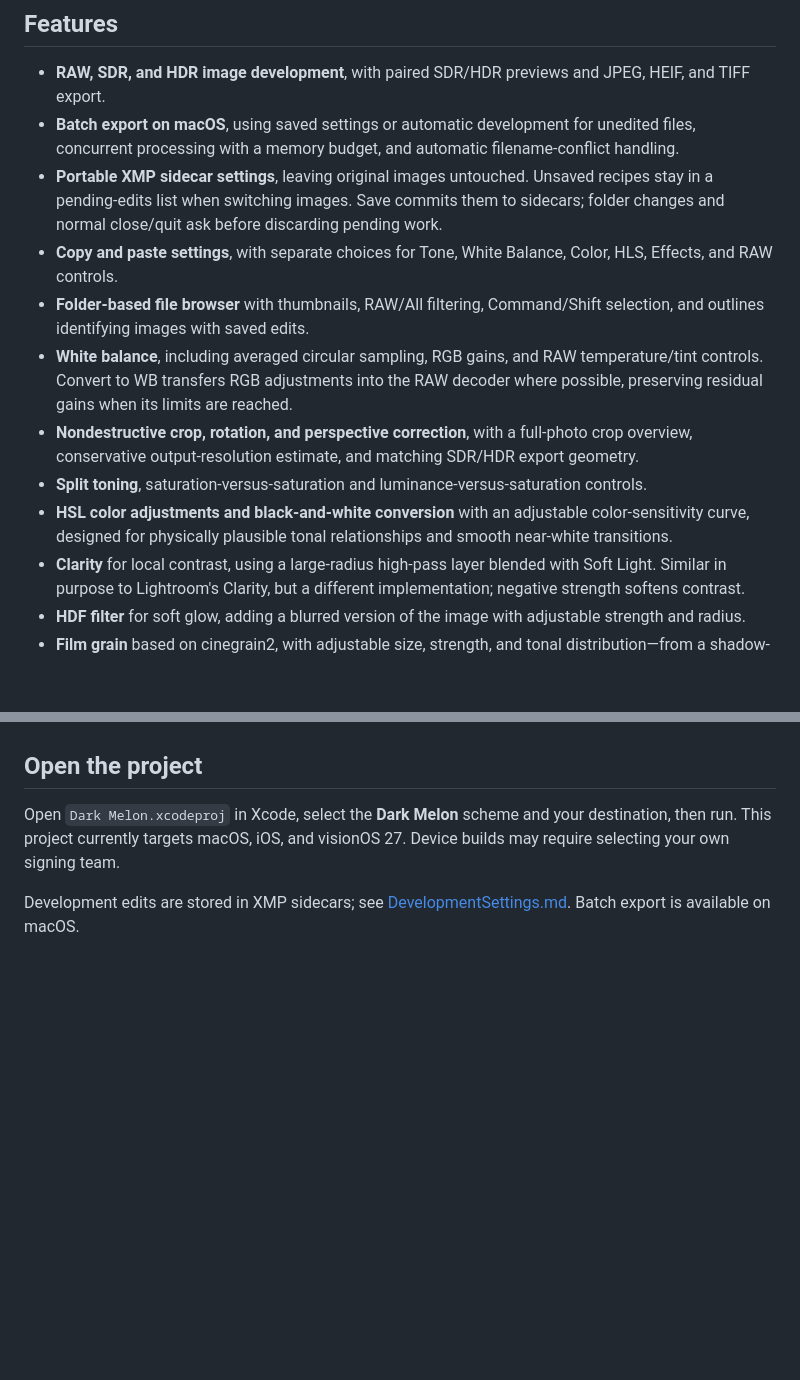
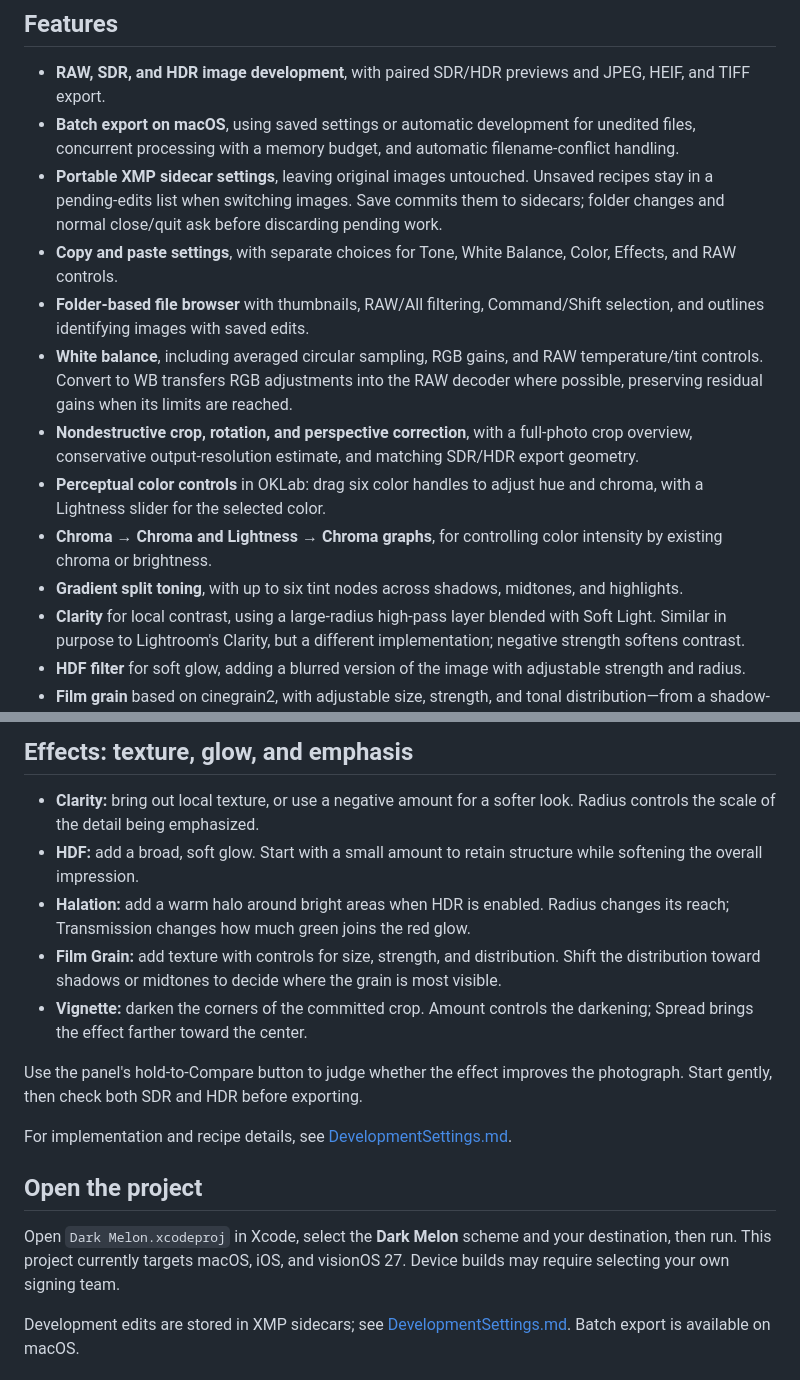
Before and after one commit to 1096bimu/Dark-Melon, a Markdown page: README.md, 2 parts joined by grey strips. GitHub-like rendering; blank space fills up the shorter version.

```diff
--- a/README.md
+++ b/README.md
@@ -29,12 +25,13 @@ An original 2736 × 1824 JPEG export with an embedded ISO 21496-1 HDR gain map.
 - **RAW, SDR, and HDR image development**, with paired SDR/HDR previews and JPEG, HEIF, and TIFF export.
 - **Batch export on macOS**, using saved settings or automatic development for unedited files, concurrent processing with a memory budget, and automatic filename-conflict handling.
 - **Portable XMP sidecar settings**, leaving original images untouched. Unsaved recipes stay in a pending-edits list when switching images. Save commits them to sidecars; folder changes and normal close/quit ask before discarding pending work.
-- **Copy and paste settings**, with separate choices for Tone, White Balance, Color, HLS, Effects, and RAW controls.
+- **Copy and paste settings**, with separate choices for Tone, White Balance, Color, Effects, and RAW controls.
 - **Folder-based file browser** with thumbnails, RAW/All filtering, Command/Shift selection, and outlines identifying images with saved edits.
 - **White balance**, including averaged circular sampling, RGB gains, and RAW temperature/tint controls. Convert to WB transfers RGB adjustments into the RAW decoder where possible, preserving residual gains when its limits are reached.
 - **Nondestructive crop, rotation, and perspective correction**, with a full-photo crop overview, conservative output-resolution estimate, and matching SDR/HDR export geometry.
-- **Split toning**, saturation-versus-saturation and luminance-versus-saturation controls.
-- **HSL color adjustments and black-and-white conversion** with an adjustable color-sensitivity curve, designed for physically plausible tonal relationships and smooth near-white transitions.
+- **Perceptual color controls** in OKLab: drag six color handles to adjust hue and chroma, with a Lightness slider for the selected color.
+- **Chroma → Chroma and Lightness → Chroma graphs**, for controlling color intensity by existing chroma or brightness.
+- **Gradient split toning**, with up to six tint nodes across shadows, midtones, and highlights.
 - **Clarity** for local contrast, using a large-radius high-pass layer blended with Soft Light. Similar in purpose to Lightroom's Clarity, but a different implementation; negative strength softens contrast.
 - **HDF filter** for soft glow, adding a blurred version of the image with adjustable strength and radius.
 - **Film grain** based on cinegrain2, with adjustable size, strength, and tonal distribution—from a shadow-weighted response to a midtone peak—for convincing texture across different tones.
@@ -107,3 +127,14 @@ This is a workflow advantage and a design preference, not a claim that Lightroom
+## Effects: texture, glow, and emphasis
+
+- **Clarity:** bring out local texture, or use a negative amount for a softer look. Radius controls the scale of the detail being emphasized.
+- **HDF:** add a broad, soft glow. Start with a small amount to retain structure while softening the overall impression.
+- **Halation:** add a warm halo around bright areas when HDR is enabled. Radius changes its reach; Transmission changes how much green joins the red glow.
+- **Film Grain:** add texture with controls for size, strength, and distribution. Shift the distribution toward shadows or midtones to decide where the grain is most visible.
+- **Vignette:** darken the corners of the committed crop. Amount controls the darkening; Spread brings the effect farther toward the center.
+
+Use the panel's hold-to-Compare button to judge whether the effect improves the photograph. Start gently, then check both SDR and HDR before exporting.
+
+For implementation and recipe details, see [DevelopmentSettings.md](DevelopmentSettings.md).
 
 ## Open the project
 
```
Also changed, not shown: other parts of README.md (+54 -35 lines), docs/images/color-comparison/alternating-dark-melon.png (added), docs/images/color-comparison/alternating-traditional.png (added), docs/images/color-comparison/photo-dark-melon.jpg (added), docs/images/color-comparison/photo-traditional.jpg (added), docs/images/color-comparison/rgb-removed-dark-melon.png (added), docs/images/color-comparison/rgb-removed-traditional.png (added).
